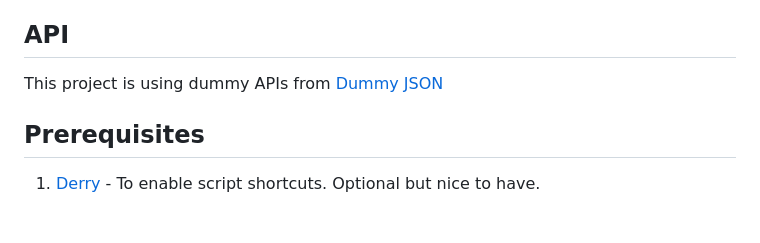
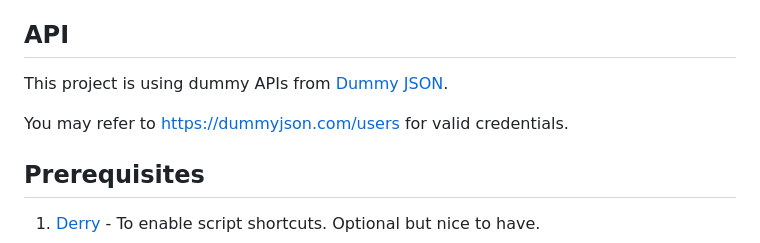
Before and after one commit to amalinazai/my-mobile-app, a Markdown page: README.md, the part around the change. Rendered like a GitHub page; blank space fills up the shorter version.

```diff
--- a/README.md
+++ b/README.md
@@ -10,7 +10,9 @@ This app offers several functionalities:
 
 ## API
 
-This project is using dummy APIs from [Dummy JSON](https://dummyjson.com)
+This project is using dummy APIs from [Dummy JSON](https://dummyjson.com).
+
+You may refer to https://dummyjson.com/users for valid credentials.
 
 ## Prerequisites
 
```
